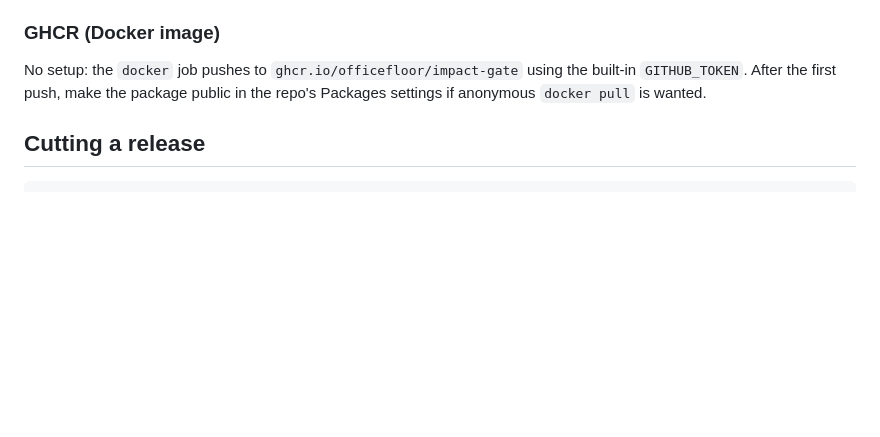
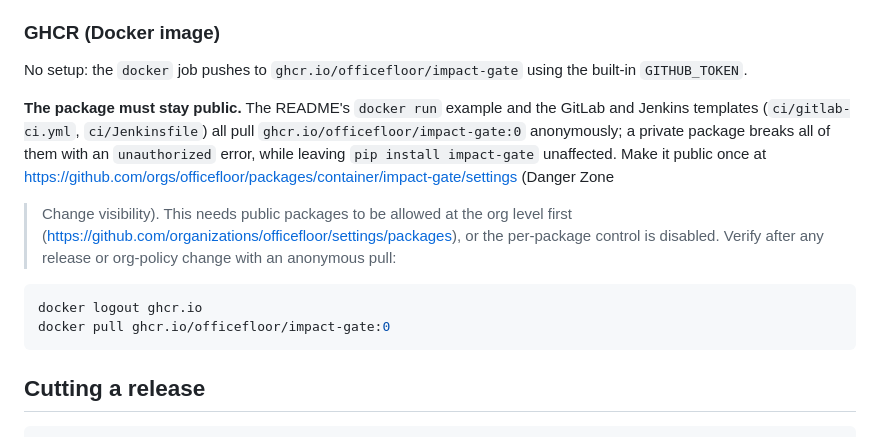
Before and after one commit to officefloor/ImpactGate, a Markdown page: RELEASING.md, the part around the change. Drawn GitHub-style; blank space fills up the shorter version.

Commit message:
Flags for package to stay public

````diff
--- a/RELEASING.md
+++ b/RELEASING.md
@@ -35,8 +35,23 @@ the publisher once, before the first release:
 ### GHCR (Docker image)
 
 No setup: the `docker` job pushes to `ghcr.io/officefloor/impact-gate` using the
-built-in `GITHUB_TOKEN`. After the first push, make the package public in the repo's
-Packages settings if anonymous `docker pull` is wanted.
+built-in `GITHUB_TOKEN`.
+
+**The package must stay public.** The README's `docker run` example and the GitLab and
+Jenkins templates (`ci/gitlab-ci.yml`, `ci/Jenkinsfile`) all pull
+`ghcr.io/officefloor/impact-gate:0` anonymously; a private package breaks all of them
+with an `unauthorized` error, while leaving `pip install impact-gate` unaffected. Make it
+public once at
+https://github.com/orgs/officefloor/packages/container/impact-gate/settings (Danger Zone
+> Change visibility). This needs public packages to be allowed at the org level first
+(https://github.com/organizations/officefloor/settings/packages), or the per-package
+control is disabled. Verify after any release or org-policy change with an anonymous
+pull:
+
+```bash
+docker logout ghcr.io
+docker pull ghcr.io/officefloor/impact-gate:0
+```
 
 ## Cutting a release
 
````
